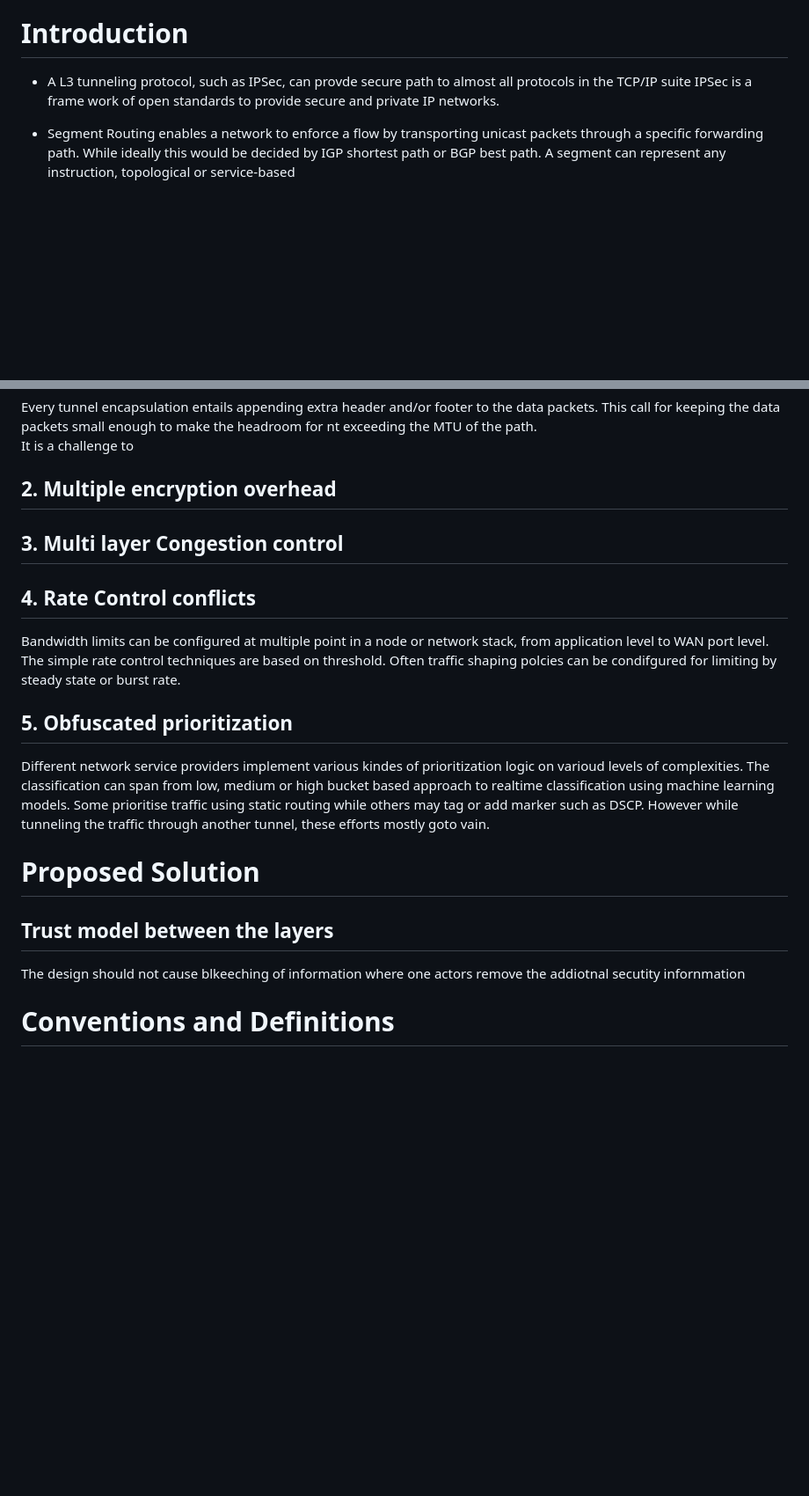
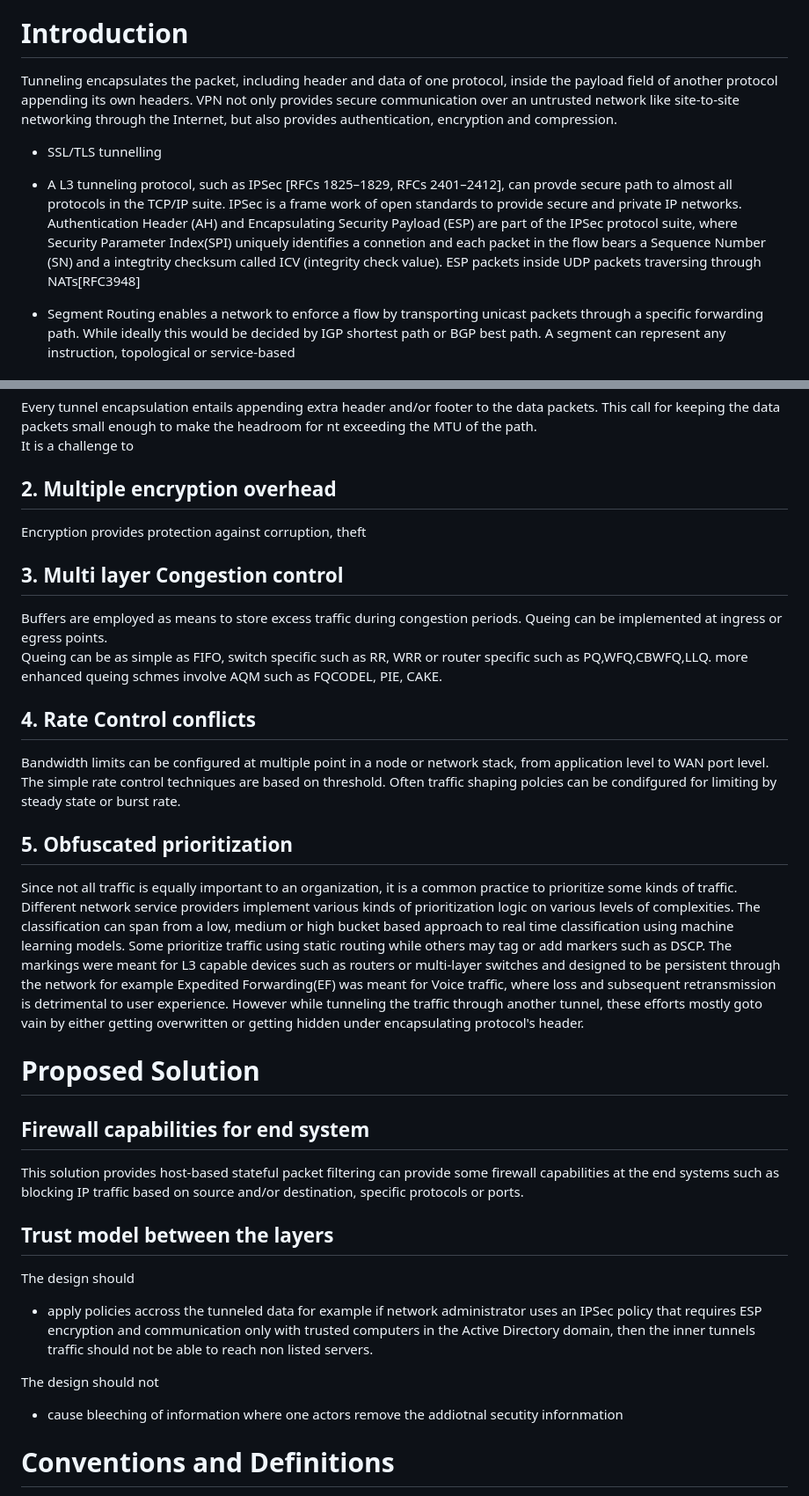
Before and after one commit to altanai/interop_network_and_application_layer_tunnels, a Markdown page: draft-altanai-tsv-interop_network_and_application_layer_tunnels.md, 2 parts joined by grey strips. Shown: that part at 88% size. GitHub-like rendering; blank space fills up the shorter version.

```diff
--- a/draft-altanai-tsv-interop_network_and_application_layer_tunnels.md
+++ b/draft-altanai-tsv-interop_network_and_application_layer_tunnels.md
@@ -64,8 +64,12 @@ TODO Abstract
 
 # Introduction
 
-- A L3 tunneling protocol, such as IPSec, can provde secure path to almost all protocols in the TCP/IP suite
-IPSec is a frame work of open standards to provide secure and private IP networks.
+Tunneling encapsulates the packet, including header and data of one protocol, inside the payload field of another protocol appending its own headers.
+VPN not only provides secure communication over an untrusted network like site-to-site networking through the Internet, but also provides authentication, encryption and compression.
+
+- SSL/TLS tunnelling
+
+- A L3 tunneling protocol, such as IPSec [RFCs 1825–1829, RFCs 2401–2412], can provde secure path to almost all protocols in the TCP/IP suite. IPSec is a frame work of open standards to provide secure and private IP networks. Authentication Header (AH) and Encapsulating Security Payload (ESP) are part of the IPSec protocol suite, where Security Parameter Index(SPI) uniquely identifies a connetion and each packet in the flow bears a Sequence Number (SN) and a integtrity checksum called ICV (integrity check value). ESP packets inside UDP packets traversing through NATs[RFC3948]
 
 - Segment Routing enables a network to enforce a flow by transporting unicast packets through a specific forwarding path. While ideally this would be decided by IGP shortest path or BGP best path. A segment can represent any instruction, topological or service-based
 
@@ -78,26 +82,34 @@ Every tunnel encapsulation entails appending extra header and/or footer to the d
 It is a challenge to
 
 ## 2. Multiple encryption overhead
-
+Encryption provides protection against corruption, theft
 
 ## 3. Multi layer Congestion control
+Buffers are employed as means to store excess traffic during congestion periods.
+Queing can be implemented at ingress or egress points.
+Queing can be as simple as FIFO, switch specific such as RR, WRR or router specific such as PQ,WFQ,CBWFQ,LLQ. more enhanced queing schmes involve AQM such as FQCODEL, PIE, CAKE.
 
 ## 4. Rate Control conflicts
 Bandwidth limits can be configured at multiple point in a node or network stack, from application level to WAN port level. The simple rate control techniques are based on threshold. Often traffic shaping polcies can be condifgured for limiting by steady state or burst rate.
 
 ## 5. Obfuscated prioritization
-Different network service providers implement various kindes of prioritization logic on varioud levels of complexities. The classification can span from low, medium or high bucket based approach to realtime classification using machine learning models. Some prioritise traffic using static routing while others may tag or add marker such as DSCP. However while tunneling the traffic through another tunnel, these efforts mostly goto vain.
+Since not all traffic is equally important to an organization, it is a common practice to prioritize some kinds of traffic.  Different network service providers implement various kinds of prioritization logic on various levels of complexities. The classification can span from a low, medium or high bucket based approach to real time classification using machine learning models. Some prioritize traffic using static routing while others may tag or add markers such as DSCP. The markings were meant for L3 capable devices such as routers or multi-layer switches and designed to be persistent through the network for example Expedited Forwarding(EF) was meant for Voice traffic, where loss and subsequent retransmission is detrimental to user experience.
+However while tunneling the traffic through another tunnel, these efforts mostly goto vain by either getting overwritten or getting hidden under encapsulating protocol's header.
 
 
 # Proposed Solution
 
-
+## Firewall capabilities for end system
+This solution provides host-based stateful packet filtering can provide some firewall capabilities at the end systems such as blocking IP traffic based on source and/or destination, specific protocols or ports.
 
 
 ## Trust model between the layers
 
+The design should
+- apply policies accross the tunneled data for example if network administrator uses an IPSec policy that requires ESP encryption and communication only with trusted computers in the Active Directory domain, then the inner tunnels traffic should not be able to reach non listed servers.
+
 The design should not
-cause blkeeching of information where one actors remove the addiotnal secutity infornmation
+- cause bleeching of information where one actors remove the addiotnal secutity infornmation
 
 # Conventions and Definitions
 
```
